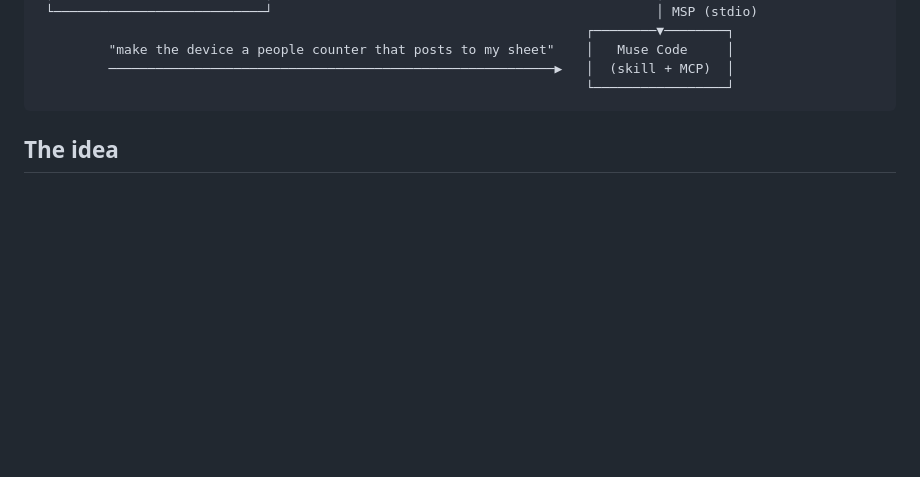
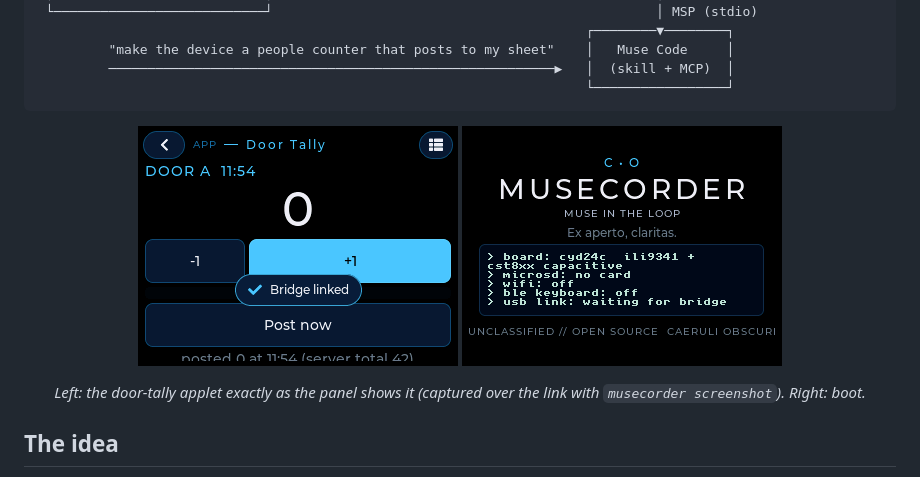
Before and after one commit to hord-brayden/aitl-meta-Hackathon, a Markdown page: README.md, the part around the change. Drawn GitHub-style; pictures changed too: docs/img/applet-door-tally.png (added), docs/img/boot.png (added); blank space fills up the shorter version.

Commit message:
Screenshots, demo script, Google Sheets webhook example

````diff
--- a/README.md
+++ b/README.md
@@ -19,6 +19,9 @@
          ─────────────────────────────────────────────────────────▶   │  (skill + MCP)  │
                                                                       └─────────────────┘
 ```
+
+<p align="center"><img src="docs/img/applet-door-tally.png" width="320" alt="Door Tally applet running on the device"> <img src="docs/img/boot.png" width="320" alt="Boot screen"></p>
+<p align="center"><i>Left: the door-tally applet exactly as the panel shows it (captured over the link with <code>musecorder screenshot</code>). Right: boot.</i></p>
 
 ## The idea
 
````
Also changed, not shown: docs/DEMO.md (added, +30 -0 lines), docs/img/setup-wizard.png (added), 1 other file.
